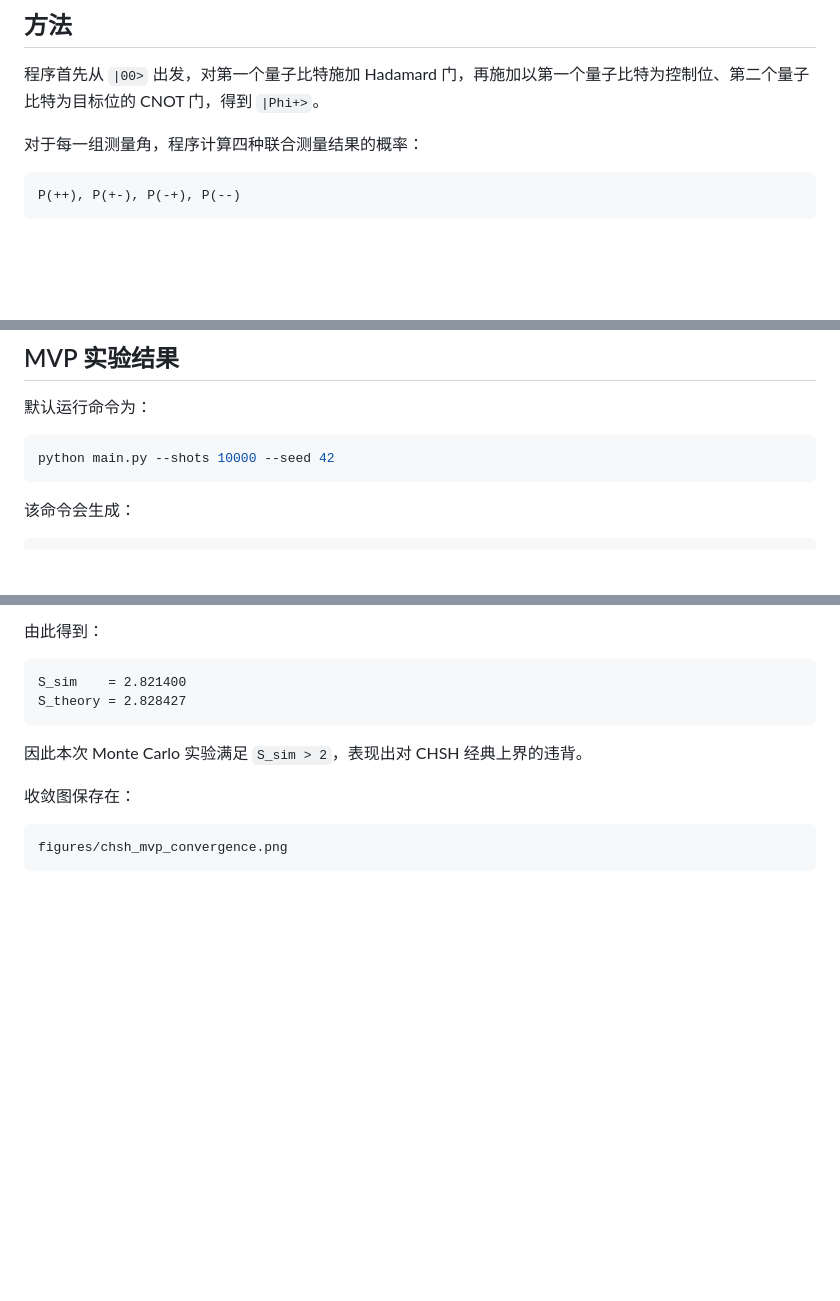
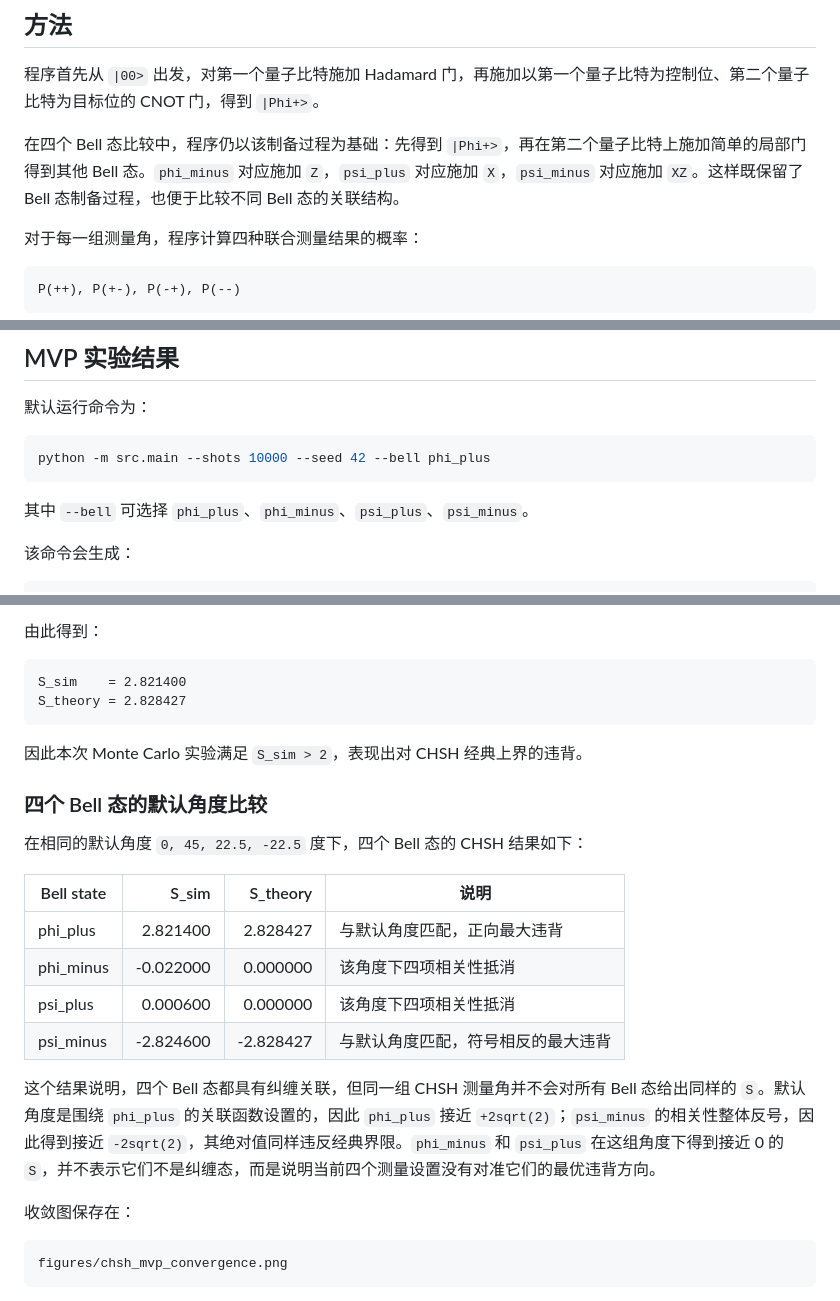
Before and after one commit to Ming2ya/CHSH_simulator, a Markdown page: report/report.md, 3 parts joined by grey strips. Rendered like a GitHub page; blank space fills up the shorter version.

Commit message:
Add configurable Bell state CHSH experiments

````diff
--- a/report/report.md
+++ b/report/report.md
@@ -50,6 +50,8 @@ S = 2sqrt(2) ≈ 2.828427
 
 程序首先从 `|00>` 出发，对第一个量子比特施加 Hadamard 门，再施加以第一个量子比特为控制位、第二个量子比特为目标位的 CNOT 门，得到 `|Phi+>`。
 
+在四个 Bell 态比较中，程序仍以该制备过程为基础：先得到 `|Phi+>`，再在第二个量子比特上施加简单的局部门得到其他 Bell 态。`phi_minus` 对应施加 `Z`，`psi_plus` 对应施加 `X`，`psi_minus` 对应施加 `XZ`。这样既保留了 Bell 态制备过程，也便于比较不同 Bell 态的关联结构。
+
 对于每一组测量角，程序计算四种联合测量结果的概率：
 
 ```text
@@ -73,8 +75,10 @@ E = (N++ + N-- - N+- - N-+) / shots
 默认运行命令为：
 
 ```bash
-python main.py --shots 10000 --seed 42
+python -m src.main --shots 10000 --seed 42 --bell phi_plus
 ```
+
+其中 `--bell` 可选择 `phi_plus`、`phi_minus`、`psi_plus`、`psi_minus`。
 
 该命令会生成：
 
@@ -102,6 +106,19 @@ S_theory = 2.828427
 
 因此本次 Monte Carlo 实验满足 `S_sim > 2`，表现出对 CHSH 经典上界的违背。
 
+### 四个 Bell 态的默认角度比较
+
+在相同的默认角度 `0, 45, 22.5, -22.5` 度下，四个 Bell 态的 CHSH 结果如下：
+
+| Bell state | S_sim | S_theory | 说明 |
+|---|---:|---:|---|
+| phi_plus | 2.821400 | 2.828427 | 与默认角度匹配，正向最大违背 |
+| phi_minus | -0.022000 | 0.000000 | 该角度下四项相关性抵消 |
+| psi_plus | 0.000600 | 0.000000 | 该角度下四项相关性抵消 |
+| psi_minus | -2.824600 | -2.828427 | 与默认角度匹配，符号相反的最大违背 |
+
+这个结果说明，四个 Bell 态都具有纠缠关联，但同一组 CHSH 测量角并不会对所有 Bell 态给出同样的 `S`。默认角度是围绕 `phi_plus` 的关联函数设置的，因此 `phi_plus` 接近 `+2sqrt(2)`；`psi_minus` 的相关性整体反号，因此得到接近 `-2sqrt(2)`，其绝对值同样违反经典界限。`phi_minus` 和 `psi_plus` 在这组角度下得到接近 0 的 `S`，并不表示它们不是纠缠态，而是说明当前四个测量设置没有对准它们的最优违背方向。
+
 收敛图保存在：
 
 ```text
````
Also changed, not shown: figures/chsh_mvp_convergence.png, 4 other files.
